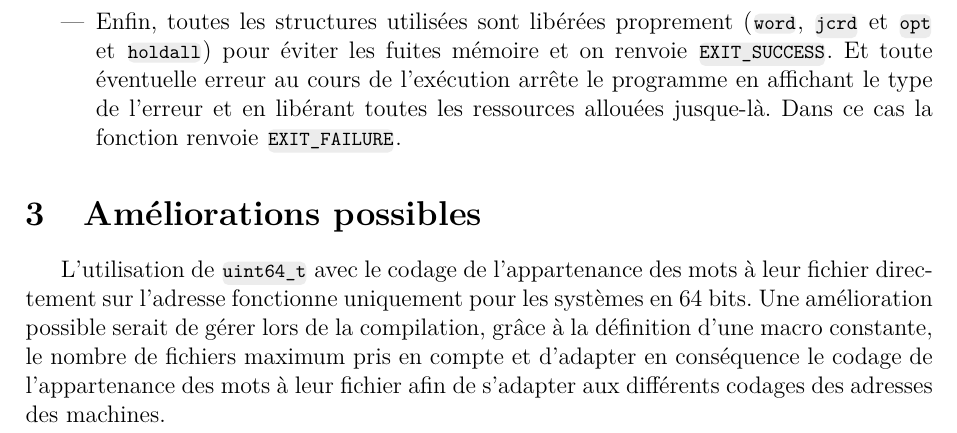
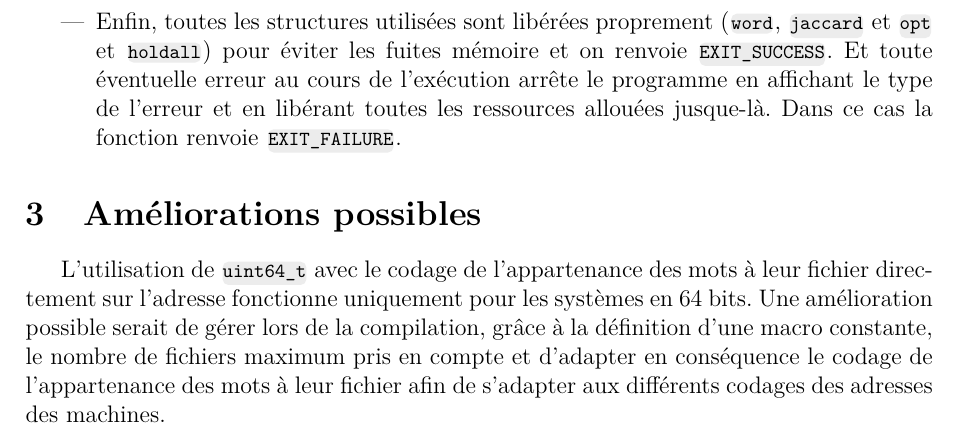
Before and after one commit to TristanGrlt/Jaccard-Algo3-project-2025-L2, a LaTeX document (rapport/main.tex): part of page 12 of 12, cut so that both start at the same text. Compiled offline with pdfLaTeX.

Commit message:
jcrd -> jaccard

```diff
--- a/rapport/main.tex
+++ b/rapport/main.tex
@@ -461,7 +461,7 @@ L'implantation de ce module n'a pas été modifiée à l'exception de l'extensio
 
   \item À la fin de la lecture, si l'option d'affichage de graphe n'est pas activée, le programme affiche les distances de Jaccard calculées entre toutes les paires de fichiers. Sinon, il affiche le graphe de Jaccard.
 
-  \item Enfin, toutes les structures utilisées sont libérées proprement (\code{word}, \code{jcrd} et \code{opt} et \code{holdall}) pour éviter les fuites mémoire et on renvoie \code{EXIT_SUCCESS}. Et toute éventuelle erreur au cours de l'exécution arrête le programme en affichant le type de l'erreur et en libérant toutes les ressources allouées jusque-là. Dans ce cas la fonction renvoie \code{EXIT_FAILURE}.
+  \item Enfin, toutes les structures utilisées sont libérées proprement (\code{word}, \code{jaccard} et \code{opt} et \code{holdall}) pour éviter les fuites mémoire et on renvoie \code{EXIT_SUCCESS}. Et toute éventuelle erreur au cours de l'exécution arrête le programme en affichant le type de l'erreur et en libérant toutes les ressources allouées jusque-là. Dans ce cas la fonction renvoie \code{EXIT_FAILURE}.
 \end{itemize}
 
 \section{Améliorations possibles}
```
Also changed, not shown: rapport/main.pdf, rapport/main.tex (2 more changed lines).
